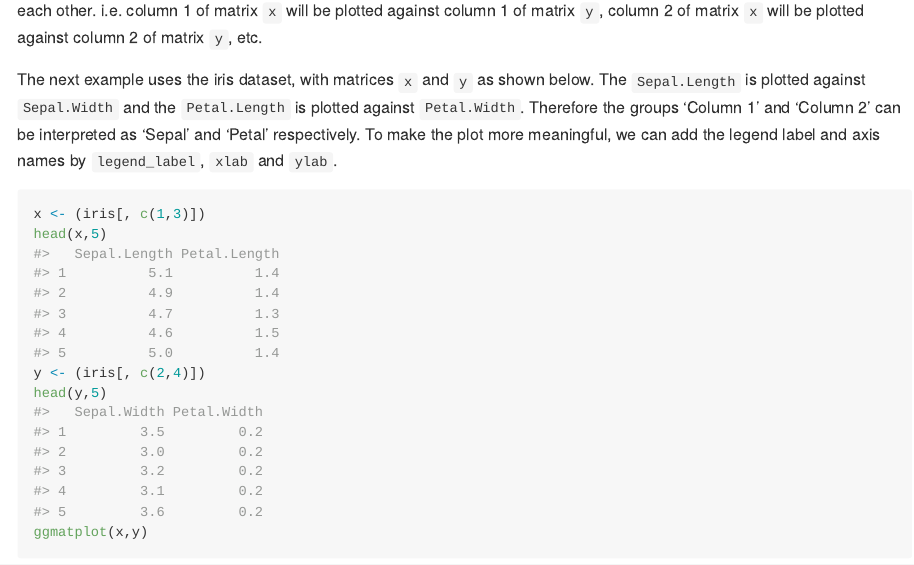
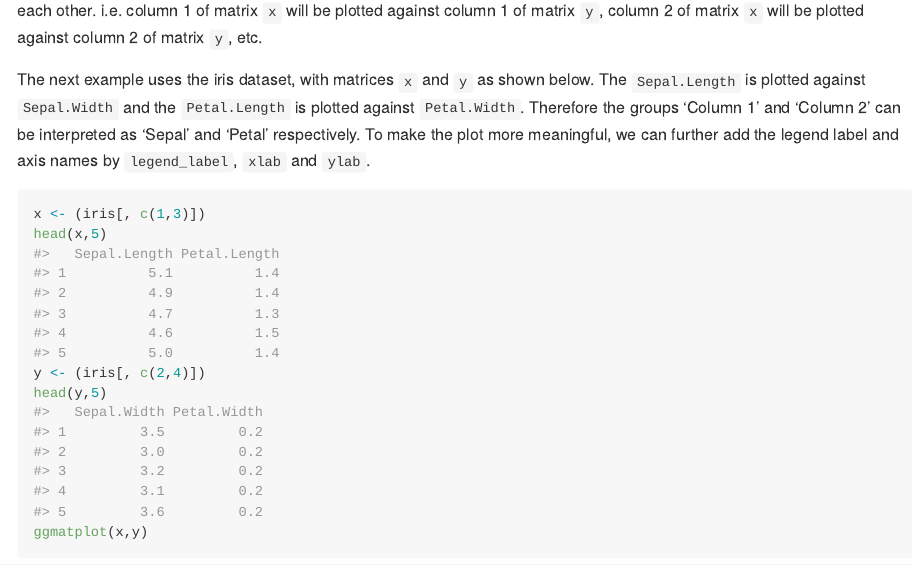
Before and after one commit to xuan-liang/ggmatplot, an R Markdown document (README.Rmd): the page in a window 1100 px wide, from 1300 px down. The pictures show the output file README.md that the author committed with the source, drawn offline in the style of GitHub.

Commit message:
changes in readme

````diff
--- a/README.Rmd
+++ b/README.Rmd
@@ -75,7 +75,7 @@ ggmatplot(x, z)
 
 If two matrices with equal number of columns are used, the corresponding columns of the matrices will be plotted against each other. i.e. column 1 of matrix `x` will be plotted against column 1 of matrix `y`, column 2 of matrix `x` will be plotted against column 2 of matrix `y`, etc.
 
-The next example uses the iris dataset, with matrices `x` and `y` as shown below. The `Sepal.Length` is plotted against `Sepal.Width` and the `Petal.Length` is plotted against `Petal.Width`. Therefore the groups 'Column 1' and 'Column 2' can be interpreted as 'Sepal' and 'Petal' respectively. To make the plot more meaningful, we can add the legend label and axis names by `legend_label`, `xlab` and `ylab`.
+The next example uses the iris dataset, with matrices `x` and `y` as shown below. The `Sepal.Length` is plotted against `Sepal.Width` and the `Petal.Length` is plotted against `Petal.Width`. Therefore the groups 'Column 1' and 'Column 2' can be interpreted as 'Sepal' and 'Petal' respectively. To make the plot more meaningful, we can further add the legend label and axis names by `legend_label`, `xlab` and `ylab`.
 
 ```{r point-columns}
 x <- (iris[, c(1,3)])
````
Also changed, not shown: README.md, 1 other file.
